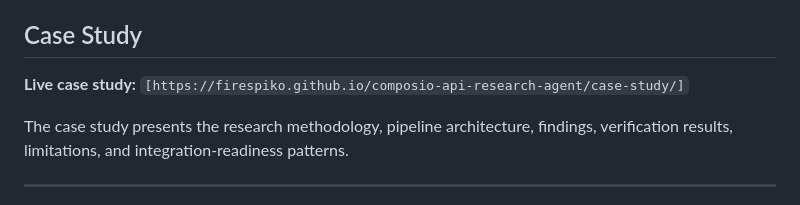
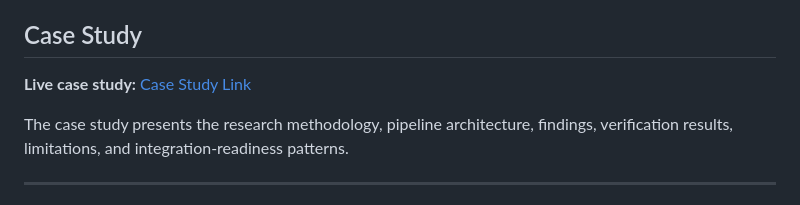
Before and after one commit to Firespiko/composio-api-research-agent, a Markdown page: README.md, the part around the change. Rendered like a GitHub page.

```diff
--- a/README.md
+++ b/README.md
@@ -7,7 +7,7 @@ The system researches authentication methods, credential accessibility, API prot
 ## Case Study
 
 **Live case study:**
-`[https://firespiko.github.io/composio-api-research-agent/case-study/]`
+[Case Study Link](https://firespiko.github.io/composio-api-research-agent/case-study/)
 
 The case study presents the research methodology, pipeline architecture, findings, verification results, limitations, and integration-readiness patterns.
 
```
